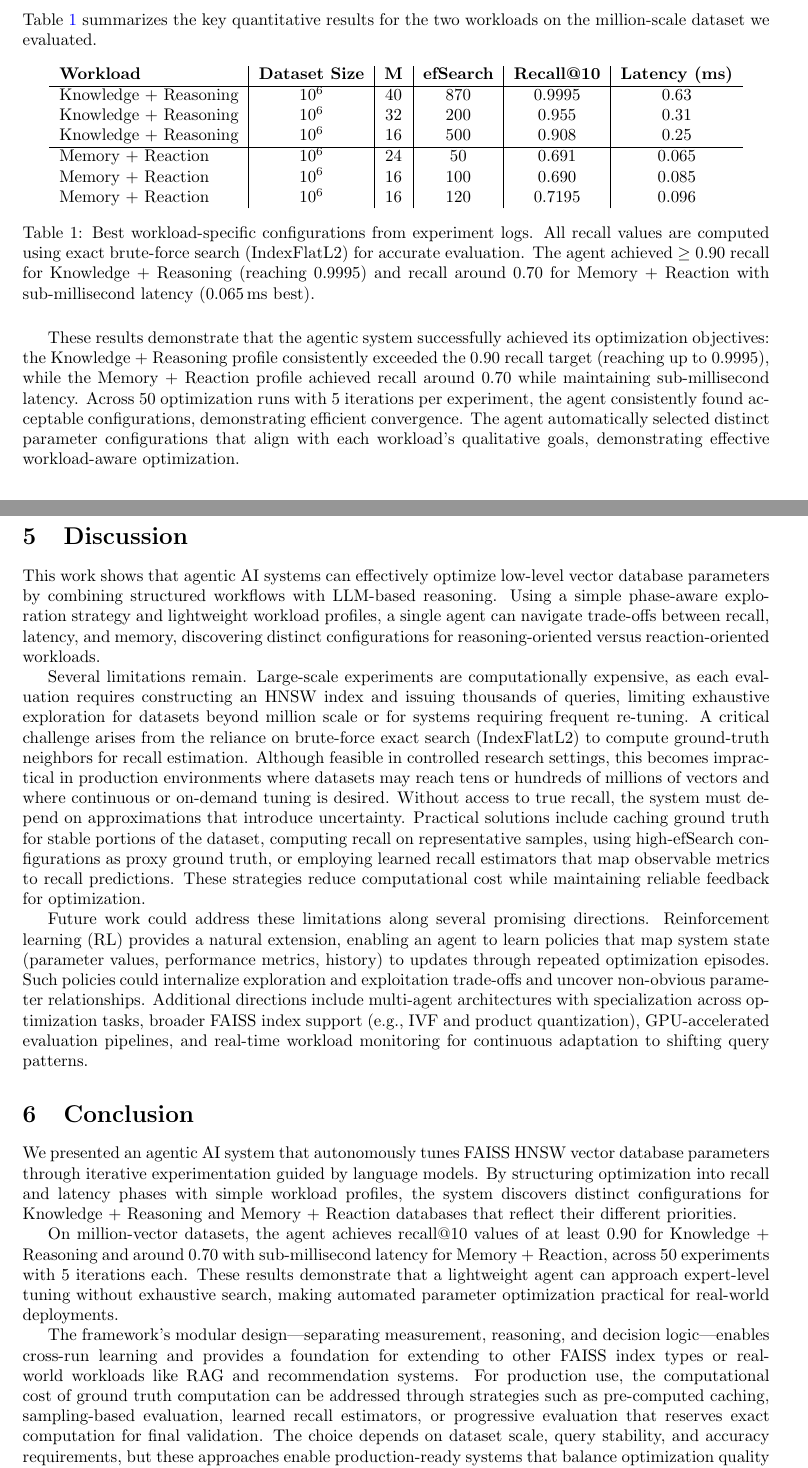
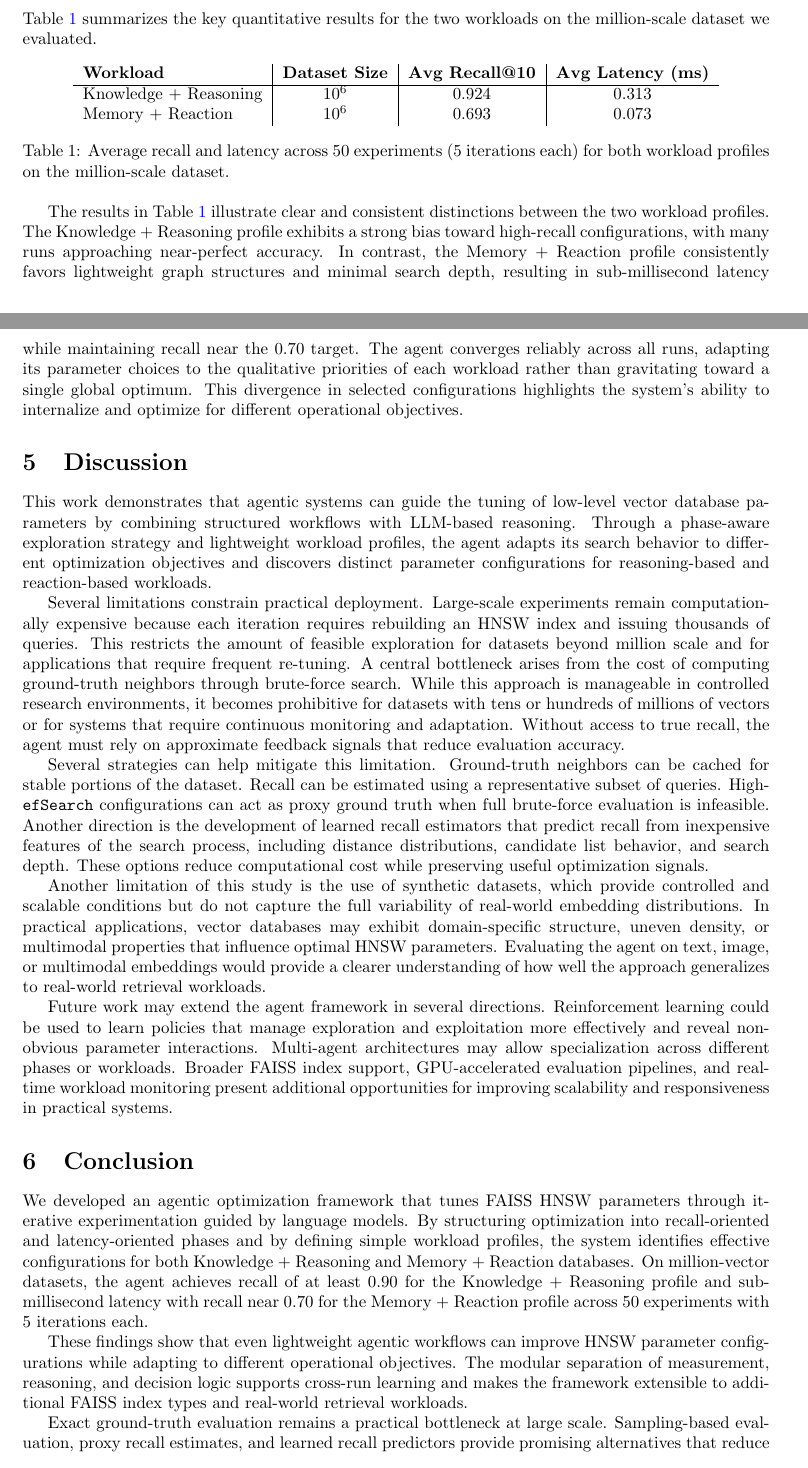
Before and after one commit to ryanzhao2/COMP400, a LaTeX paper (paper/researchpaper.tex): two parts of pages 3 and 4 of 5, joined at a grey line, cut so that both start at the same text. Compiled offline with pdfLaTeX.

Commit message:
updated paper

```diff
--- a/paper/researchpaper.tex
+++ b/paper/researchpaper.tex
@@ -136,49 +134,78 @@ the million-scale dataset we evaluated.
 
 \begin{table}[h]
 \centering
-\begin{tabular}{l|c|c|c|c|c}
-\textbf{Workload} & \textbf{Dataset Size} & \textbf{M} & \textbf{efSearch} & \textbf{Recall@10} & \textbf{Latency (ms)}\\
+\begin{tabular}{l|c|c|c}
+\textbf{Workload} & \textbf{Dataset Size} & \textbf{Avg Recall@10} & \textbf{Avg Latency (ms)}\\
 \hline
-Knowledge + Reasoning & $10^6$ & 40 & 870 & $0.9995$ & $0.63$ \\
-Knowledge + Reasoning & $10^6$ & 32 & 200 & $0.955$ & $0.31$ \\
-Knowledge + Reasoning & $10^6$ & 16 & 500 & $0.908$ & $0.25$ \\
-\hline
-Memory + Reaction & $10^6$ & 24 & 50 & $0.691$ & $0.065$ \\
-Memory + Reaction & $10^6$ & 16 & 100 & $0.690$ & $0.085$ \\
-Memory + Reaction & $10^6$ & 16 & 120 & $0.7195$ & $0.096$ \\
+Knowledge + Reasoning & $10^6$ & $0.924$ & $0.313$ \\
+Memory + Reaction & $10^6$ & $0.693$ & $0.073$ \\
 \end{tabular}
-\caption{Best workload-specific configurations from experiment logs. All recall values are computed
-using exact brute-force search (IndexFlatL2) for accurate evaluation. The agent achieved
-$\geq 0.90$ recall for Knowledge + Reasoning (reaching $0.9995$) and recall around $0.70$ for
-Memory + Reaction with sub-millisecond latency ($0.065$\,ms best).}
+\caption{Average recall and latency across 50 experiments (5 iterations each) for both workload profiles on the million-scale dataset.}
 \label{tab:workload-results}
 \end{table}
 
-These results demonstrate that the agentic system successfully achieved its optimization objectives:
-the Knowledge + Reasoning profile consistently exceeded the $0.90$ recall target (reaching up to
-$0.9995$), while the Memory + Reaction profile achieved recall around $0.70$ while
-maintaining sub-millisecond latency. Across 50 optimization runs with 5 iterations per experiment,
-the agent consistently found acceptable configurations, demonstrating efficient convergence. The agent
-automatically selected distinct parameter configurations that align with each workload's qualitative
-goals, demonstrating effective workload-aware optimization.
+The results in Table~\ref{tab:workload-results} illustrate clear and consistent distinctions between the two workload profiles. The Knowledge + Reasoning profile exhibits a strong bias toward high-recall configurations, with many runs approaching near-perfect accuracy. In contrast, the Memory + Reaction profile consistently favors lightweight graph structures and minimal search depth, resulting in sub-millisecond latency while maintaining recall near the 0.70 target. The agent converges reliably across all runs, adapting its parameter choices to the qualitative priorities of each workload rather than gravitating toward a single global optimum. This divergence in selected configurations highlights the system’s ability to internalize and optimize for different operational objectives.
+
+
 
 \section{Discussion}
 
-This work shows that agentic AI systems can effectively optimize low-level vector database parameters by combining structured workflows with LLM-based reasoning. Using a simple phase-aware exploration strategy and lightweight workload profiles, a single agent can navigate trade-offs between recall, latency, and memory, discovering distinct configurations for reasoning-oriented versus reaction-oriented workloads.
+This work demonstrates that agentic systems can guide the tuning of low-level vector database
+parameters by combining structured workflows with LLM-based reasoning. Through a phase-aware
+exploration strategy and lightweight workload profiles, the agent adapts its search behavior to
+different optimization objectives and discovers distinct parameter configurations for reasoning-based
+and reaction-based workloads.
 
-Several limitations remain. Large-scale experiments are computationally expensive, as each evaluation requires constructing an HNSW index and issuing thousands of queries, limiting exhaustive exploration for datasets beyond million scale or for systems requiring frequent re-tuning. A critical challenge arises from the reliance on brute-force exact search (IndexFlatL2) to compute ground-truth neighbors for recall estimation. Although feasible in controlled research settings, this becomes impractical in production environments where datasets may reach tens or hundreds of millions of vectors and where continuous or on-demand tuning is desired. Without access to true recall, the system must depend on approximations that introduce uncertainty. Practical solutions include caching ground truth for stable portions of the dataset, computing recall on representative samples, using high-efSearch configurations as proxy ground truth, or employing learned recall estimators that map observable metrics to recall predictions. These strategies reduce computational cost while maintaining reliable feedback for optimization.
+Several limitations constrain practical deployment. Large-scale experiments remain computationally
+expensive because each iteration requires rebuilding an HNSW index and issuing thousands of queries.
+This restricts the amount of feasible exploration for datasets beyond million scale and for
+applications that require frequent re-tuning. A central bottleneck arises from the cost of computing
+ground-truth neighbors through brute-force search. While this approach is manageable in controlled
+research environments, it becomes prohibitive for datasets with tens or hundreds of millions of
+vectors or for systems that require continuous monitoring and adaptation. Without access to true
+recall, the agent must rely on approximate feedback signals that reduce evaluation accuracy.
 
-Future work could address these limitations along several promising directions. Reinforcement learning (RL) provides a natural extension, enabling an agent to learn policies that map system state (parameter values, performance metrics, history) to updates through repeated optimization episodes. Such policies could internalize exploration and exploitation trade-offs and uncover non-obvious parameter relationships. Additional directions include multi-agent architectures with specialization across optimization tasks, broader FAISS index support (e.g., IVF and product quantization), GPU-accelerated evaluation pipelines, and real-time workload monitoring for continuous adaptation to shifting query patterns.
+Several strategies can help mitigate this limitation. Ground-truth neighbors can be cached for
+stable portions of the dataset. Recall can be estimated using a representative subset of queries.
+High-\texttt{efSearch} configurations can act as proxy ground truth when full brute-force evaluation is
+infeasible. Another direction is the development of learned recall estimators that predict recall
+from inexpensive features of the search process, including distance distributions, candidate list
+behavior, and search depth. These options reduce computational cost while preserving useful
+optimization signals.
+
+Another limitation of this study is the use of synthetic datasets, which provide controlled and
+scalable conditions but do not capture the full variability of real-world embedding distributions.
+In practical applications, vector databases may exhibit domain-specific structure, uneven density,
+or multimodal properties that influence optimal HNSW parameters. Evaluating the agent on text,
+image, or multimodal embeddings would provide a clearer understanding of how well the approach
+generalizes to real-world retrieval workloads.
+
+Future work may extend the agent framework in several directions. Reinforcement learning could be
+used to learn policies that manage exploration and exploitation more effectively and reveal
+non-obvious parameter interactions. Multi-agent architectures may allow specialization across
+different phases or workloads. Broader FAISS index support, GPU-accelerated evaluation pipelines,
+and real-time workload monitoring present additional opportunities for improving scalability and
+responsiveness in practical systems.
 
 \section{Conclusion}
 
+We developed an agentic optimization framework that tunes FAISS HNSW parameters through iterative
+experimentation guided by language models. By structuring optimization into recall-oriented and
+latency-oriented phases and by defining simple workload profiles, the system identifies effective
+configurations for both Knowledge + Reasoning and Memory + Reaction databases. On million-vector
+datasets, the agent achieves recall of at least $0.90$ for the Knowledge + Reasoning profile and
+sub-millisecond latency with recall near $0.70$ for the Memory + Reaction profile across 50
+experiments with 5 iterations each.
 
+These findings show that even lightweight agentic workflows can improve HNSW parameter
+configurations while adapting to different operational objectives. The modular separation of
+measurement, reasoning, and decision logic supports cross-run learning and makes the framework
+extensible to additional FAISS index types and real-world retrieval workloads.
 
-We presented an agentic AI system that autonomously tunes FAISS HNSW vector database parameters through iterative experimentation guided by language models. By structuring optimization into recall and latency phases with simple workload profiles, the system discovers distinct configurations for Knowledge + Reasoning and Memory + Reaction databases that reflect their different priorities.
-
-On million-vector datasets, the agent achieves recall@10 values of at least $0.90$ for Knowledge + Reasoning and around $0.70$ with sub-millisecond latency for Memory + Reaction, across 50 experiments with 5 iterations each. These results demonstrate that a lightweight agent can approach expert-level tuning without exhaustive search, making automated parameter optimization practical for real-world deployments.
-
-The framework's modular design—separating measurement, reasoning, and decision logic—enables cross-run learning and provides a foundation for extending to other FAISS index types or real-world workloads like RAG and recommendation systems. For production use, the computational cost of ground truth computation can be addressed through strategies such as pre-computed caching, sampling-based evaluation, learned recall estimators, or progressive evaluation that reserves exact computation for final validation. The choice depends on dataset scale, query stability, and accuracy requirements, but these approaches enable production-ready systems that balance optimization quality with computational efficiency.
+Exact ground-truth evaluation remains a practical bottleneck at large scale. Sampling-based
+evaluation, proxy recall estimates, and learned recall predictors provide promising alternatives that
+reduce computational cost while maintaining reliable feedback. Incorporating such methods may allow
+future systems to achieve continuous workload-aware tuning for large and dynamic vector databases.
 
 \bibliographystyle{alpha}
 \bibliography{research}
```
Also changed, not shown: paper/researchpaper.pdf, paper/researchpaper.tex (34 more changed lines).
